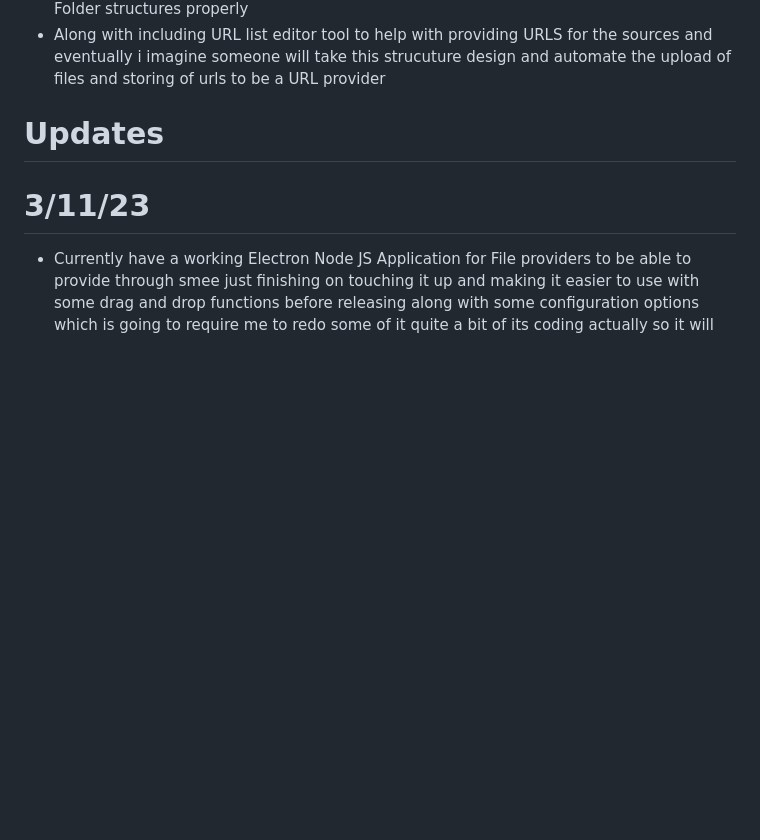
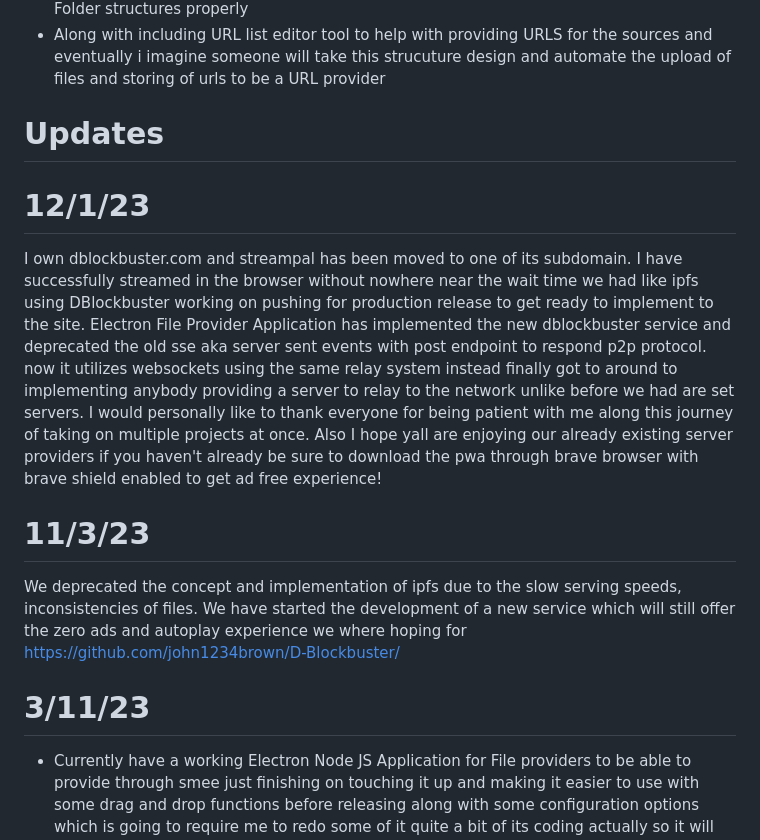
Before and after one commit to john1234brown/streampalv2, a Markdown page: README.md, the part around the change. GitHub-like rendering; blank space fills up the shorter version.

```diff
--- a/README.md
+++ b/README.md
@@ -33,6 +33,15 @@
 - Along with including URL list editor tool to help with providing URLS for the sources and eventually i imagine someone will take this strucuture design and automate the upload of files and storing of urls to be a URL provider
 
 #   Updates
+# 12/1/23
+I own dblockbuster.com and streampal has been moved to one of its subdomain.
+I have successfully streamed in the browser without nowhere near the wait time we had like ipfs using DBlockbuster working on pushing for production release to get ready to implement to the site.
+Electron File Provider Application has implemented the new dblockbuster service and deprecated the old sse aka server sent events with post endpoint to respond p2p protocol. now it utilizes websockets using the same relay system instead finally got to around to implementing anybody providing a server to relay to the network unlike before we had are set servers.
+I would personally like to thank everyone for being patient with me along this journey of taking on multiple projects at once.
+Also I hope yall are enjoying our already existing server providers if you haven't already be sure to download the pwa through brave browser with brave shield enabled to get ad free experience!
+
+# 11/3/23
+We deprecated the concept and implementation of ipfs due to the slow serving speeds, inconsistencies of files. We have started the development of a new service which will still offer the zero ads and autoplay experience we where hoping for https://github.com/john1234brown/D-Blockbuster/
 # 3/11/23
 - Currently have a working Electron Node JS Application for File providers to be able to provide through smee just finishing on touching it up and making it easier to use with some drag and drop functions before releasing along with some configuration options which is going to require me to redo some of it quite a bit of its coding actually so it will be coming out soon Also Another Project will be working on is the Cache Database Provider incase there node is not receiving smee msgs but they where cached by database provider the database provider will ensure the file providers files will be accessible! basically this just listens in on them keeps a db of there ping.json Structure each provider you have that can provide a file you post a array list of them to the smee ensuring the system stays running! probably gonna have to include file size checks to ensure files wont go over something like 120mbs or something like this!
 - if you want to peep the nodeJS application you can at the replit link here https://replit.com/@JohnsFriends/StreamPal-Browser-Tool-In-NodeJS?v=1 havent pushed the electron update to the replit yet but will soon once i finish up the final touches!
```
